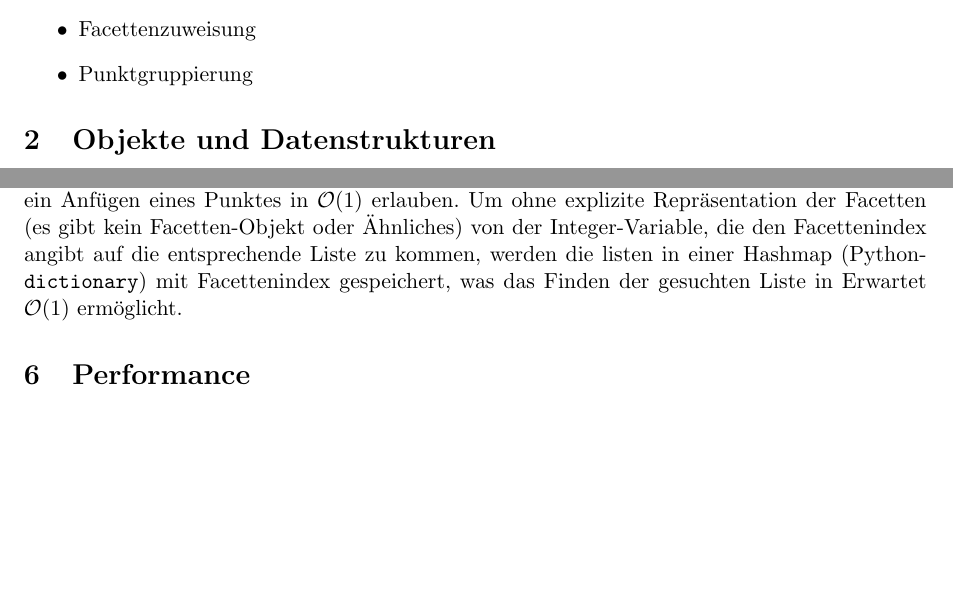
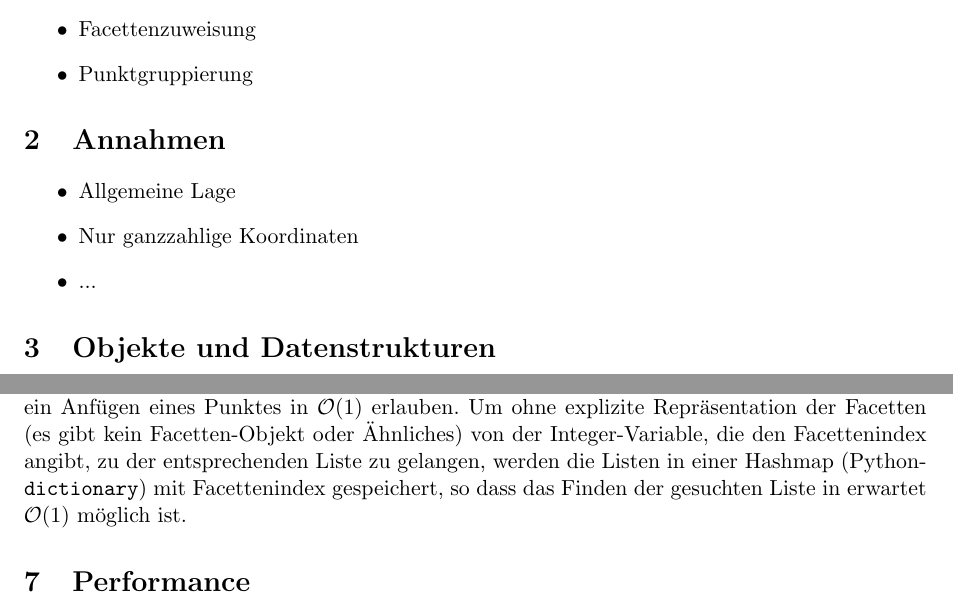
Before and after one commit to chris-code/AlGeo-Projekt, a LaTeX document (doc/Report.tex): two parts of pages 1 and 5 of 8, joined at a grey line, cut so that both start at the same text, the shorter picture padded with empty space. Compiled offline with pdfLaTeX.

Commit message:
Kleine Änderungen in allen Kapiteln ab 'Facettenzuweisung'

```diff
--- a/doc/Report.tex
+++ b/doc/Report.tex
@@ -56,6 +56,14 @@
 \item Zerlegung
 \item Facettenzuweisung
 \item Punktgruppierung
+\end{itemize}
+
+\section{Annahmen}
+
+\begin{itemize}
+\item Allgemeine Lage
+\item Nur ganzzahlige Koordinaten
+\item ...
 \end{itemize}
 
 \section{Objekte und Datenstrukturen}
@@ -266,7 +274,7 @@ Um die Punkte in der selben Facette in eine Zeile schreiben zu können, müssen
 \EndFunction
 \end{algorithmic}
 
-Die einzelnen Gruppen werden in unserem Programm als Python \texttt{list} vorgehalten, die ein Anfügen eines Punktes in $\mathcal{O}(1)$ erlauben. Um ohne explizite Repräsentation der Facetten (es gibt kein Facetten-Objekt oder Ähnliches) von der Integer-Variable, die den Facettenindex angibt auf die entsprechende Liste zu kommen, werden die listen in einer Hashmap (Python-\texttt{dictionary}) mit Facettenindex gespeichert, was das Finden der gesuchten Liste in Erwartet $\mathcal{O}(1)$ ermöglicht.
+Die einzelnen Gruppen werden in unserem Programm als Python \texttt{list} vorgehalten, die ein Anfügen eines Punktes in $\mathcal{O}(1)$ erlauben. Um ohne explizite Repräsentation der Facetten (es gibt kein Facetten-Objekt oder Ähnliches) von der Integer-Variable, die den Facettenindex angibt, zu der entsprechenden Liste zu gelangen, werden die Listen in einer Hashmap (Python-\texttt{dictionary}) mit Facettenindex gespeichert, so dass das Finden der gesuchten Liste in erwartet $\mathcal{O}(1)$ möglich ist.
 
 \section{Performance}
 Zum Testen der Performance wurden Testdatensätze generiert, die automatisch von einem weiteren Python3-Programm erstellt werden. Diese entsprechen der Form nach einem gescherten Lattenrost, exemplarisch dargestellt in Abbildung \ref{fig:generated_dataset}. Zusätzlich wird für jede Facette ein Abfragepunkt generiert, der an einem zufälligen Ort in der Facette liegt.
@@ -304,7 +312,7 @@ Auf derartigen Datensätzen unterschiedlicher Größe wurde die Laufzeit der 3 H
 	\label{fig:performance_plot}
 \end{figure}
 
-Hierbei lässt sich feststellen, dass alle 3 Werte näherungsweise linear wachsen. Ein leichter superlinearer Trend lässt sich allerdings visuell bei der Punktgruppierung erahnen. Die Trapezzerlegung ist mit einigem Abstand die langwierigste Operation, wobei hierbei sowieso der größte konstante Faktor zu erwarten wäre. Da die Lokalisierung eines Punktes in erwartet $\mathcal{O}(\log n)$ läuft, ist die erwartete Laufzeit für das Lokalisieren von $\mathcal{O}(n \log n)$. Dies entspricht auch der insgesammt erwarteten Laufzeit für den Gruppierungsteil, da das Gruppieren der lokalisierten Punkte über das Einfügen in ein \texttt{Python-Dictionary} in armortisierter konstanter Zeit realisiert ist.
+Hierbei lässt sich feststellen, dass alle 3 Werte näherungsweise linear wachsen. Ein leichter superlinearer Trend lässt sich allerdings visuell bei der Punktgruppierung erahnen. Die Trapezzerlegung ist mit einigem Abstand die langwierigste Operation, wobei hierbei ohnehin der größte konstante Faktor zu erwarten wäre. Da die Lokalisierung eines Punktes in erwartet $\mathcal{O}(\log n)$ läuft, ist die erwartete Laufzeit für das Lokalisieren in $\mathcal{O}(n \log n)$. Dies entspricht auch der insgesamt erwarteten Laufzeit für den Gruppierungsteil, da das Gruppieren der lokalisierten Punkte über das Einfügen in ein \texttt{Python-Dictionary} in armortisiert konstanter Zeit realisiert ist.
 
 \appendix
 \section{Programmnutzung}
```
Also changed, not shown: doc/Report.tex (2 more changed lines).
